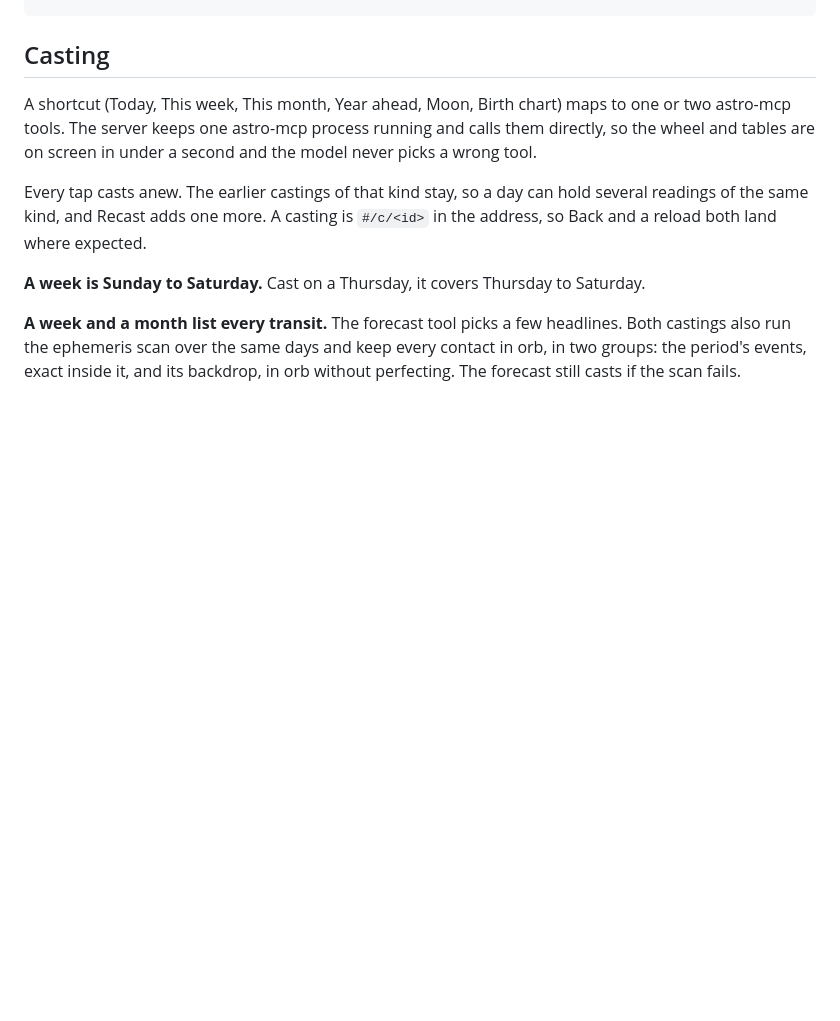
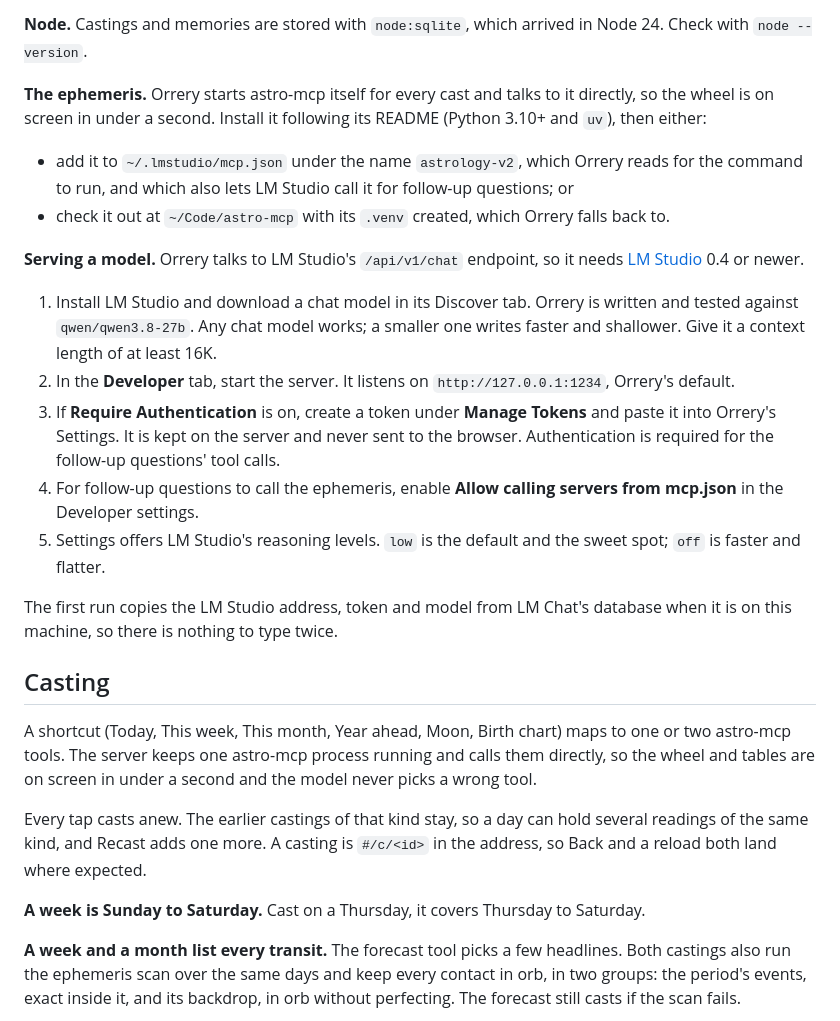
Before and after one commit to akuttruff/orrery, a Markdown page: README.md, the part around one of its changes. Drawn GitHub-style; blank space fills up the shorter version.

```diff
--- a/README.md
+++ b/README.md
@@ -44,3 +64,36 @@ npm run screenshots                # another; needs Google Chrome
+**Node.** Castings and memories are stored with `node:sqlite`, which
+arrived in Node 24. Check with `node --version`.
+
+**The ephemeris.** Orrery starts astro-mcp itself for every cast and talks
+to it directly, so the wheel is on screen in under a second. Install it
+following its README (Python 3.10+ and `uv`), then either:
+
+- add it to `~/.lmstudio/mcp.json` under the name `astrology-v2`, which
+  Orrery reads for the command to run, and which also lets LM Studio call
+  it for follow-up questions; or
+- check it out at `~/Code/astro-mcp` with its `.venv` created, which
+  Orrery falls back to.
+
+**Serving a model.** Orrery talks to LM Studio's `/api/v1/chat` endpoint,
+so it needs [LM Studio](https://lmstudio.ai) 0.4 or newer.
+
+1. Install LM Studio and download a chat model in its Discover tab. Orrery
+   is written and tested against `qwen/qwen3.8-27b`. Any chat model works;
+   a smaller one writes faster and shallower. Give it a context length of
+   at least 16K.
+2. In the **Developer** tab, start the server. It listens on
+   `http://127.0.0.1:1234`, Orrery's default.
+3. If **Require Authentication** is on, create a token under **Manage
+   Tokens** and paste it into Orrery's Settings. It is kept on the server
+   and never sent to the browser. Authentication is required for the
+   follow-up questions' tool calls.
+4. For follow-up questions to call the ephemeris, enable **Allow calling
+   servers from mcp.json** in the Developer settings.
+5. Settings offers LM Studio's reasoning levels. `low` is the default and
+   the sweet spot; `off` is faster and flatter.
+
+The first run copies the LM Studio address, token and model from LM Chat's
+database when it is on this machine, so there is nothing to type twice.
 
 ## Casting
 
```
Also changed, not shown: other parts of README.md (+37 -31 lines).
